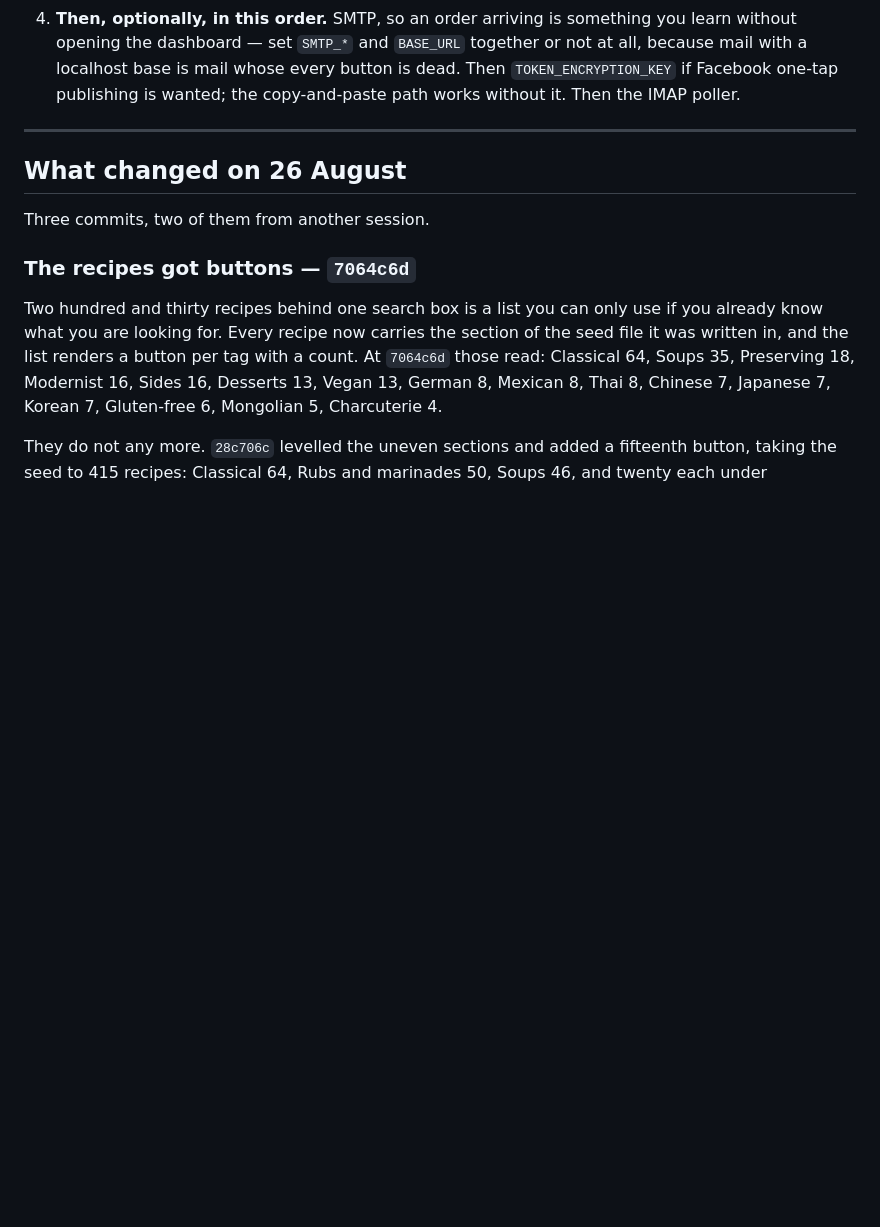
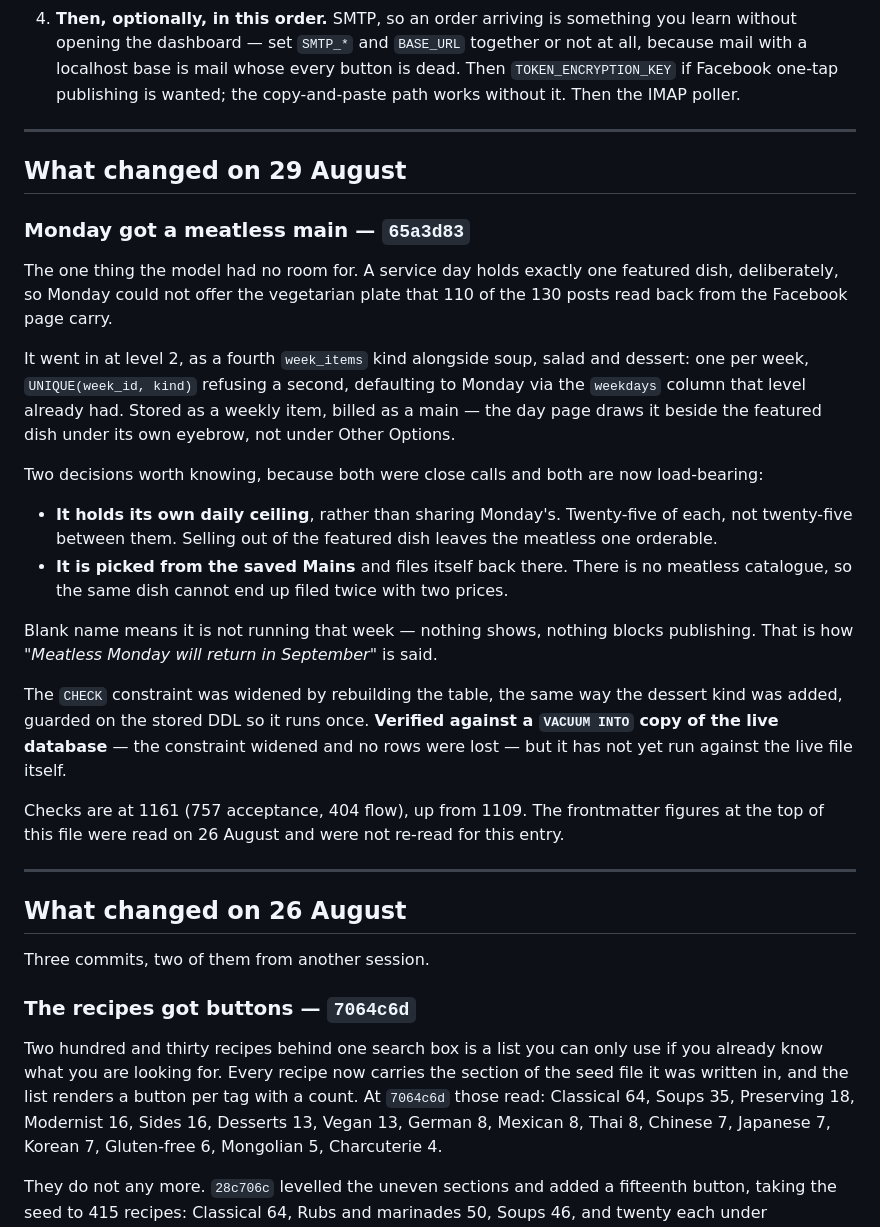
Before and after one commit to A-Theme/dinner-by-derek, a Markdown page: docs/HANDOFF.md, the part around the change. GitHub-like rendering; blank space fills up the shorter version.

Commit message:
Record the meatless main in the handoff
Points at 65a3d83 and names the two close calls that are now load-bearing:
the separate daily ceiling, and picking from the saved Mains rather than a
catalogue of its own.

Says plainly that the migration has been verified against a copy of the live
database and not against the live file, and that the figures in the
frontmatter were read on 26 August and not re-read.

Co-Authored-By: Claude Opus 5 <noreply@anthropic.com>

```diff
--- a/docs/HANDOFF.md
+++ b/docs/HANDOFF.md
@@ -85,6 +85,44 @@ else can mean it.
    or not at all, because mail with a localhost base is mail whose every button is
    dead. Then `TOKEN_ENCRYPTION_KEY` if Facebook one-tap publishing is wanted; the
    copy-and-paste path works without it. Then the IMAP poller.
+
+---
+
+## What changed on 29 August
+
+### Monday got a meatless main — `65a3d83`
+
+The one thing the model had no room for. A service day holds exactly one
+featured dish, deliberately, so Monday could not offer the vegetarian plate
+that 110 of the 130 posts read back from the Facebook page carry.
+
+It went in at level 2, as a fourth `week_items` kind alongside soup, salad and
+dessert: one per week, `UNIQUE(week_id, kind)` refusing a second, defaulting to
+Monday via the `weekdays` column that level already had. Stored as a weekly
+item, billed as a main — the day page draws it beside the featured dish under
+its own eyebrow, not under Other Options.
+
+Two decisions worth knowing, because both were close calls and both are now
+load-bearing:
+
+- **It holds its own daily ceiling**, rather than sharing Monday's. Twenty-five
+  of each, not twenty-five between them. Selling out of the featured dish
+  leaves the meatless one orderable.
+- **It is picked from the saved Mains** and files itself back there. There is
+  no meatless catalogue, so the same dish cannot end up filed twice with two
+  prices.
+
+Blank name means it is not running that week — nothing shows, nothing blocks
+publishing. That is how *"Meatless Monday will return in September"* is said.
+
+The `CHECK` constraint was widened by rebuilding the table, the same way the
+dessert kind was added, guarded on the stored DDL so it runs once. **Verified
+against a `VACUUM INTO` copy of the live database** — the constraint widened
+and no rows were lost — but it has not yet run against the live file itself.
+
+Checks are at 1161 (757 acceptance, 404 flow), up from 1109. The frontmatter
+figures at the top of this file were read on 26 August and were not re-read
+for this entry.
 
 ---
 
```
